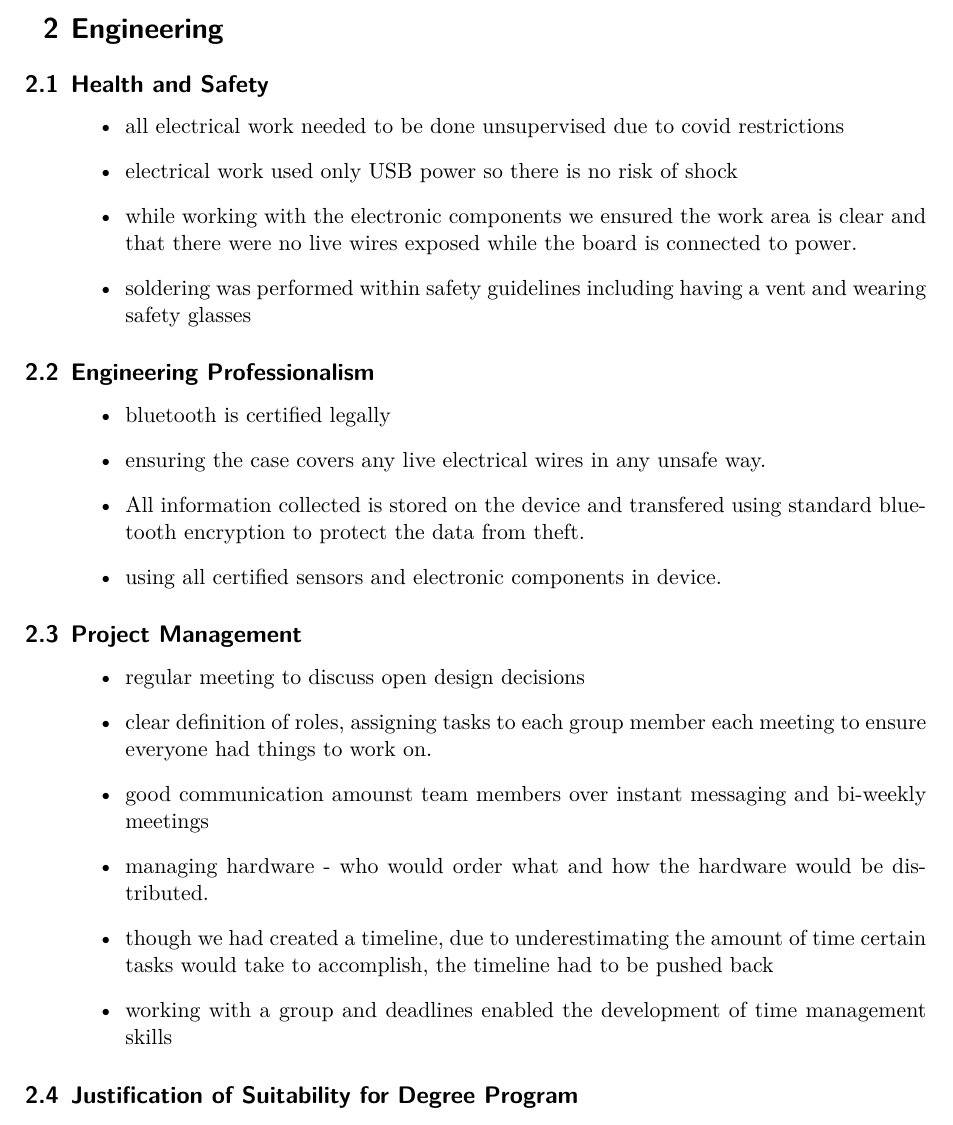
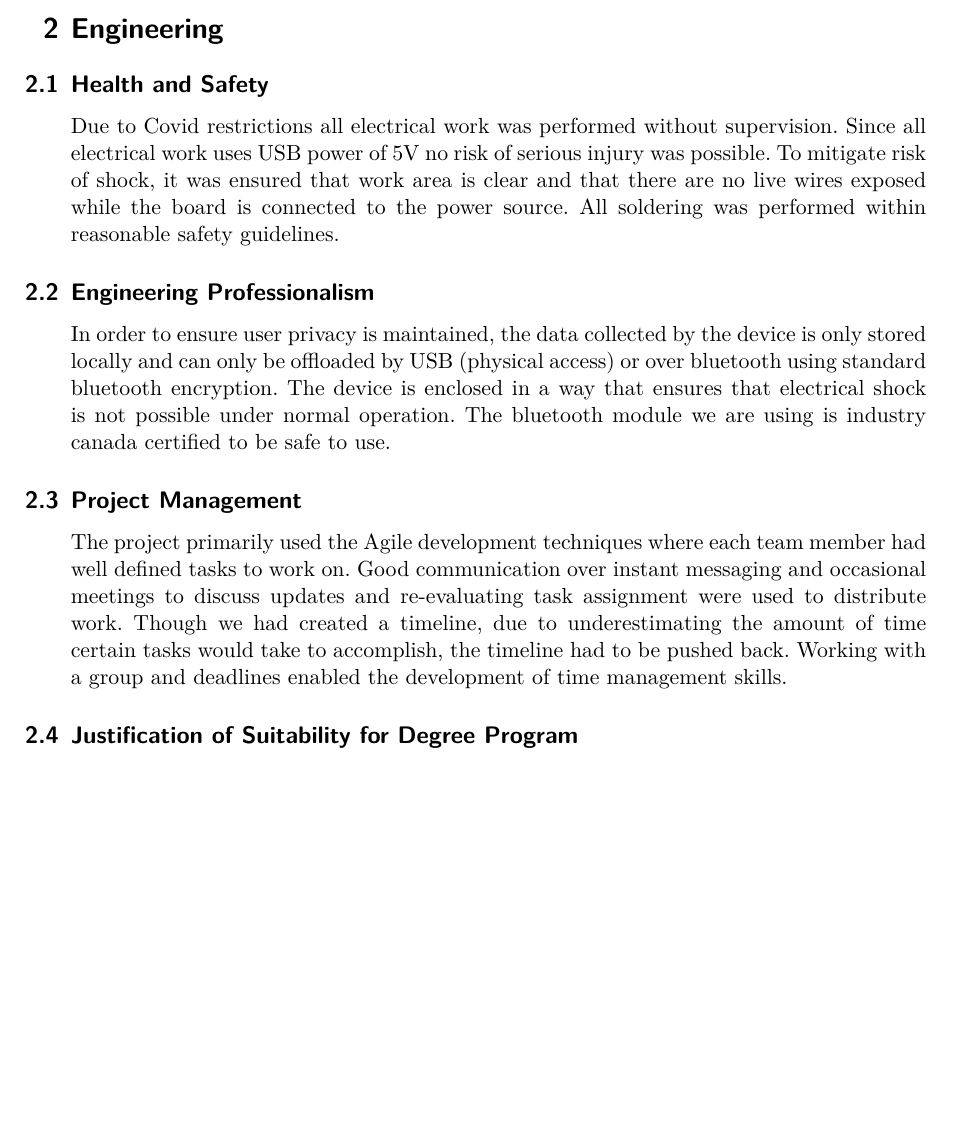
Before and after one commit to MorganJamesSmith/BioSenseWearable, a LaTeX document (final_report/final-report.tex, which reads final_report/sections/engineering.tex): part of page 6 of 40, cut so that both start at the same text, the shorter picture padded with empty space. Compiled offline with XeLaTeX.

Commit message:
update engineering section to use full sentences,

```diff
--- a/final_report/sections/engineering.tex
+++ b/final_report/sections/engineering.tex
@@ -4,12 +4,10 @@
 % use this section to explain how they addressed the issues of safety and health
 % in the system that they built for their project.
 % }
-\begin{itemize}
-    \item all electrical work needed to be done unsupervised due to covid restrictions
-    \item electrical work used only USB power so there is no risk of shock
-    \item while working with the electronic components we ensured the work area is clear and that there were no live wires exposed while the board is connected to power.
-    \item soldering was performed within safety guidelines including having a vent and wearing safety glasses
-\end{itemize}
+Due to Covid restrictions all electrical work was performed without supervision.
+Since all electrical work uses USB power of 5V no risk of serious injury was possible.
+To mitigate risk of shock, it was ensured that work area is clear and that there are no live wires exposed while the board is connected to the power source.
+All soldering was performed within reasonable safety guidelines.
 
 \subsection{Engineering Professionalism}
 % {\color{red}
@@ -17,12 +15,11 @@
 % should demonstrate how their professional responsibilities were met by the
 % goals of their project and/or during the performance of their project.
 % }
-\begin{itemize}
-    \item bluetooth is certified legally
-    \item ensuring the case covers any live electrical wires in any unsafe way.
-    \item All information collected is stored on the device and transfered using standard bluetooth encryption to protect the data from theft.
-    \item using all certified sensors and electronic components in device.
-\end{itemize}
+% Several aspects of the project were affected by engineering practices
+In order to ensure user privacy is maintained, the data collected by the device is only stored locally and
+can only be offloaded by USB (physical access) or over bluetooth using standard bluetooth encryption.
+The device is enclosed in a way that ensures that electrical shock is not possible under normal operation.
+The bluetooth module we are using is industry canada certified to be safe to use.
 
 \subsection{Project Management}
 % {\color{red}
@@ -30,14 +27,18 @@
 % long-term team project. Students should explain what project management
 % techniques or processes were used to coordinate, manage and perform their project.
 % }
-\begin{itemize}
-   \item regular meeting to discuss open design decisions
-   \item clear definition of roles, assigning tasks to each group member each meeting to ensure everyone had things to work on.
-   \item good communication amounst team members over instant messaging and bi-weekly meetings
-   \item managing hardware - who would order what and how the hardware would be distributed.
-   \item though we had created a timeline, due to underestimating the amount of time certain tasks would take to accomplish, the timeline had to be pushed back
-   \item working with a group and deadlines enabled the development of time management skills
-\end{itemize}
+The project primarily used the Agile development techniques where each team member had well defined tasks to work on.
+Good communication over instant messaging and occasional meetings to discuss updates and re-evaluating task assignment were used to distribute work.
+Though we had created a timeline, due to underestimating the amount of time certain tasks would take to accomplish, the timeline had to be pushed back.
+Working with a group and deadlines enabled the development of time management skills.
+% \begin{itemize}
+%    \item regular meeting to discuss open design decisions
+%    \item clear definition of roles, assigning tasks to each group member each meeting to ensure everyone had things to work on.
+%    \item good communication amounst team members over instant messaging and bi-weekly meetings
+%    \item managing hardware - who would order what and how the hardware would be distributed.
+%    \item though we had created a timeline, due to underestimating the amount of time certain tasks would take to accomplish, the timeline had to be pushed back
+%    \item working with a group and deadlines enabled the development of time management skills
+% \end{itemize}
 \subsection{Justification of Suitability for Degree Program}
 
 All team members are studying Computer Systems Engineering.  This program
```
